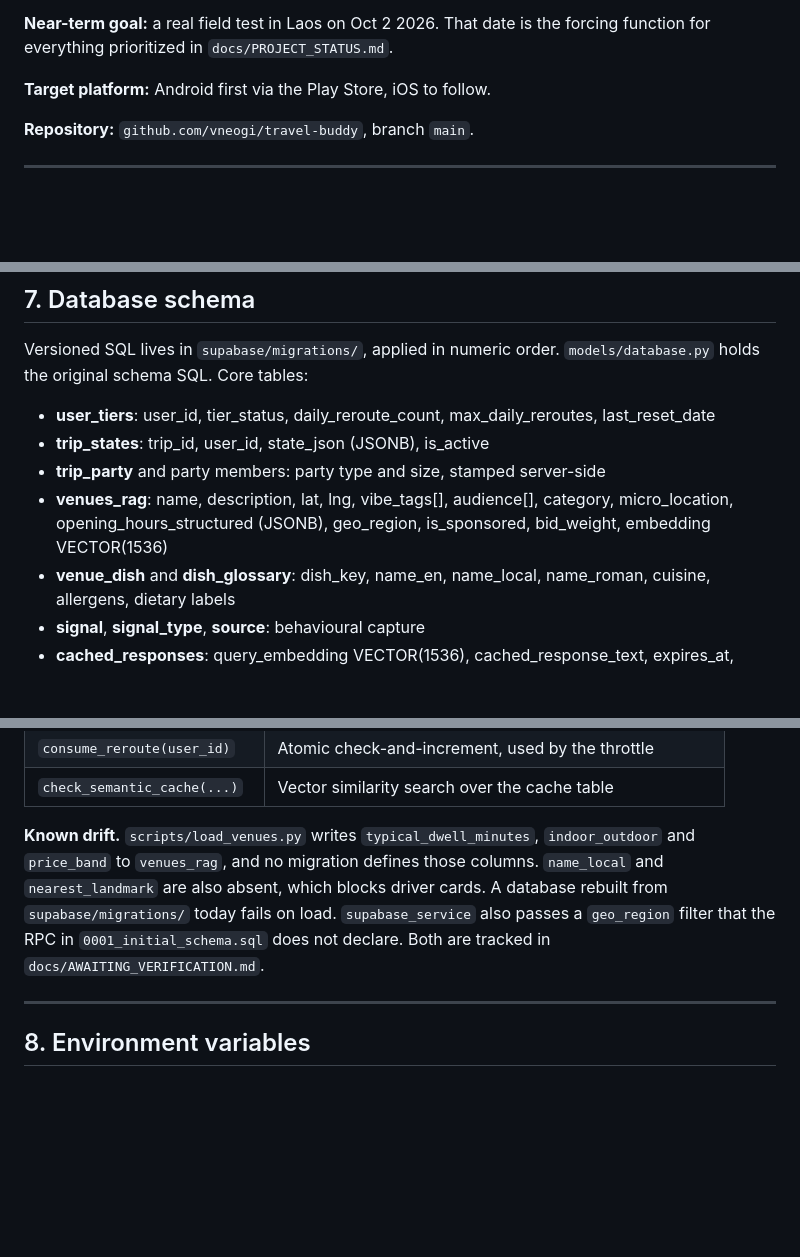
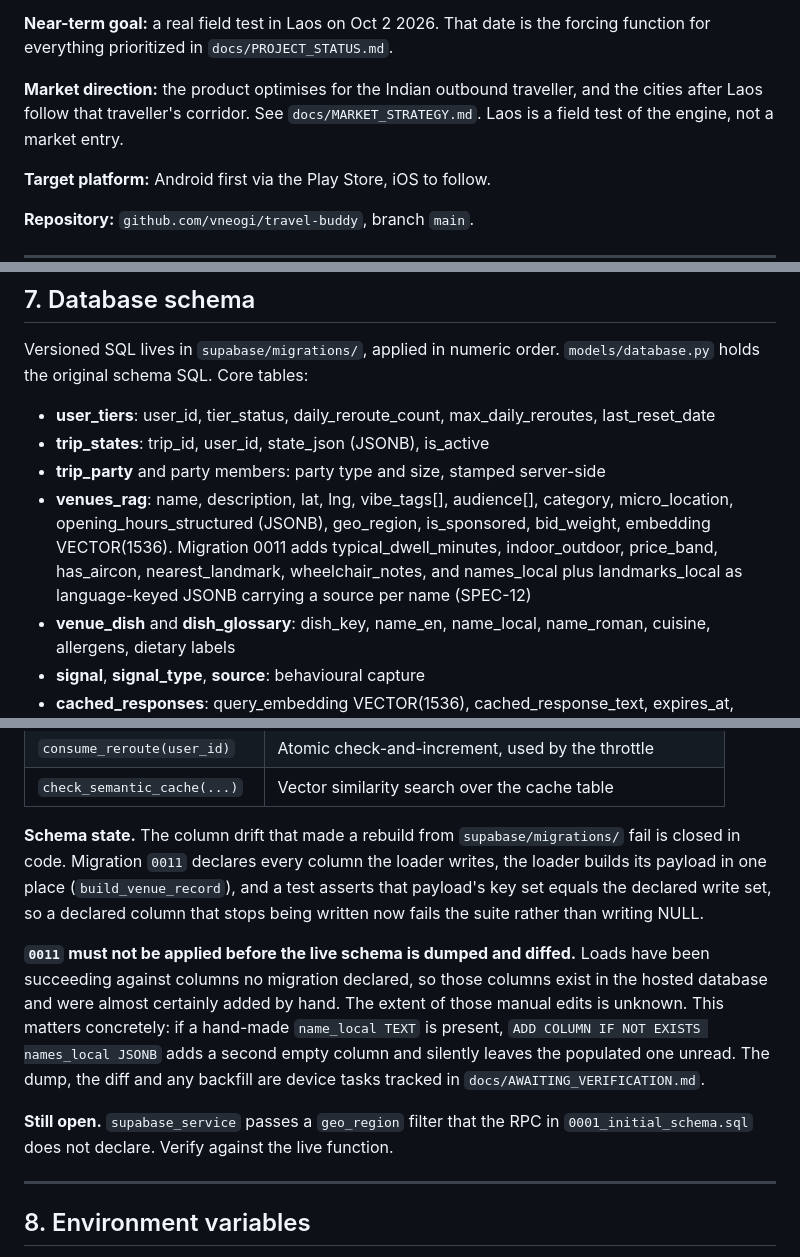
Before and after one commit to vneogi/travel-buddy, a Markdown page: MASTER_BRD.md, 3 parts joined by grey strips. Drawn GitHub-style; blank space fills up the shorter version.

Commit message:
docs: section 7 described the schema drift that 0011 and G3d closed
The most-read technical document was telling every reader that the loader
writes columns no migration defines, that name_local and nearest_landmark are
absent, and that a rebuild from migrations fails on load. All three stopped
being true. Left alone it would have sent the next agent to fix a solved
problem, which is the failure mode R16 exists to prevent.

What replaces it is the risk that is actually open. Loads have been succeeding
against columns no migration declared, so the live schema contains manual
edits of unknown extent, and 0011 must not be applied until that is dumped and
diffed -- if a hand-made name_local TEXT exists, ADD COLUMN IF NOT EXISTS
names_local JSONB adds a second empty column and leaves the populated one
unread. The geo_region RPC mismatch stays open and is now stated separately
rather than bundled with the resolved drift.

Also records the 0011 columns in the venues_rag entry, and points section 1
and section 14 at MARKET_STRATEGY for the market direction.

```diff
--- a/MASTER_BRD.md
+++ b/MASTER_BRD.md
@@ -35,6 +35,11 @@ Vieng and Vientiane (58 hand-curated venues). `geo_region` is per trip, set from
 
 **Near-term goal:** a real field test in Laos on Oct 2 2026. That date is the
 forcing function for everything prioritized in `docs/PROJECT_STATUS.md`.
+
+**Market direction:** the product optimises for the Indian outbound traveller,
+and the cities after Laos follow that traveller's corridor. See
+`docs/MARKET_STRATEGY.md`. Laos is a field test of the engine, not a market
+entry.
 
 **Target platform:** Android first via the Play Store, iOS to follow.
 
@@ -228,7 +233,10 @@ Versioned SQL lives in `supabase/migrations/`, applied in numeric order.
 - **trip_party** and party members: party type and size, stamped server-side
 - **venues_rag**: name, description, lat, lng, vibe_tags[], audience[],
   category, micro_location, opening_hours_structured (JSONB), geo_region,
-  is_sponsored, bid_weight, embedding VECTOR(1536)
+  is_sponsored, bid_weight, embedding VECTOR(1536). Migration 0011 adds
+  typical_dwell_minutes, indoor_outdoor, price_band, has_aircon,
+  nearest_landmark, wheelchair_notes, and names_local plus landmarks_local as
+  language-keyed JSONB carrying a source per name (SPEC-12)
 - **venue_dish** and **dish_glossary**: dish_key, name_en, name_local,
   name_roman, cuisine, allergens, dietary labels
 - **signal**, **signal_type**, **source**: behavioural capture
@@ -247,13 +255,24 @@ SQL functions:
 | `consume_reroute(user_id)` | Atomic check-and-increment, used by the throttle |
 | `check_semantic_cache(...)` | Vector similarity search over the cache table |
 
-**Known drift.** `scripts/load_venues.py` writes `typical_dwell_minutes`,
-`indoor_outdoor` and `price_band` to `venues_rag`, and no migration defines
-those columns. `name_local` and `nearest_landmark` are also absent, which blocks
-driver cards. A database rebuilt from `supabase/migrations/` today fails on
-load. `supabase_service` also passes a `geo_region` filter that the RPC in
-`0001_initial_schema.sql` does not declare. Both are tracked in
+**Schema state.** The column drift that made a rebuild from
+`supabase/migrations/` fail is closed in code. Migration `0011` declares every
+column the loader writes, the loader builds its payload in one place
+(`build_venue_record`), and a test asserts that payload's key set equals the
+declared write set, so a declared column that stops being written now fails the
+suite rather than writing NULL.
+
+**`0011` must not be applied before the live schema is dumped and diffed.**
+Loads have been succeeding against columns no migration declared, so those
+columns exist in the hosted database and were almost certainly added by hand.
+The extent of those manual edits is unknown. This matters concretely: if a
+hand-made `name_local TEXT` is present, `ADD COLUMN IF NOT EXISTS names_local
+JSONB` adds a second empty column and silently leaves the populated one unread.
+The dump, the diff and any backfill are device tasks tracked in
 `docs/AWAITING_VERIFICATION.md`.
+
+**Still open.** `supabase_service` passes a `geo_region` filter that the RPC in
+`0001_initial_schema.sql` does not declare. Verify against the live function.
 
 ---
 
```
Also changed, not shown: other parts of MASTER_BRD.md (+1 -0 lines).
